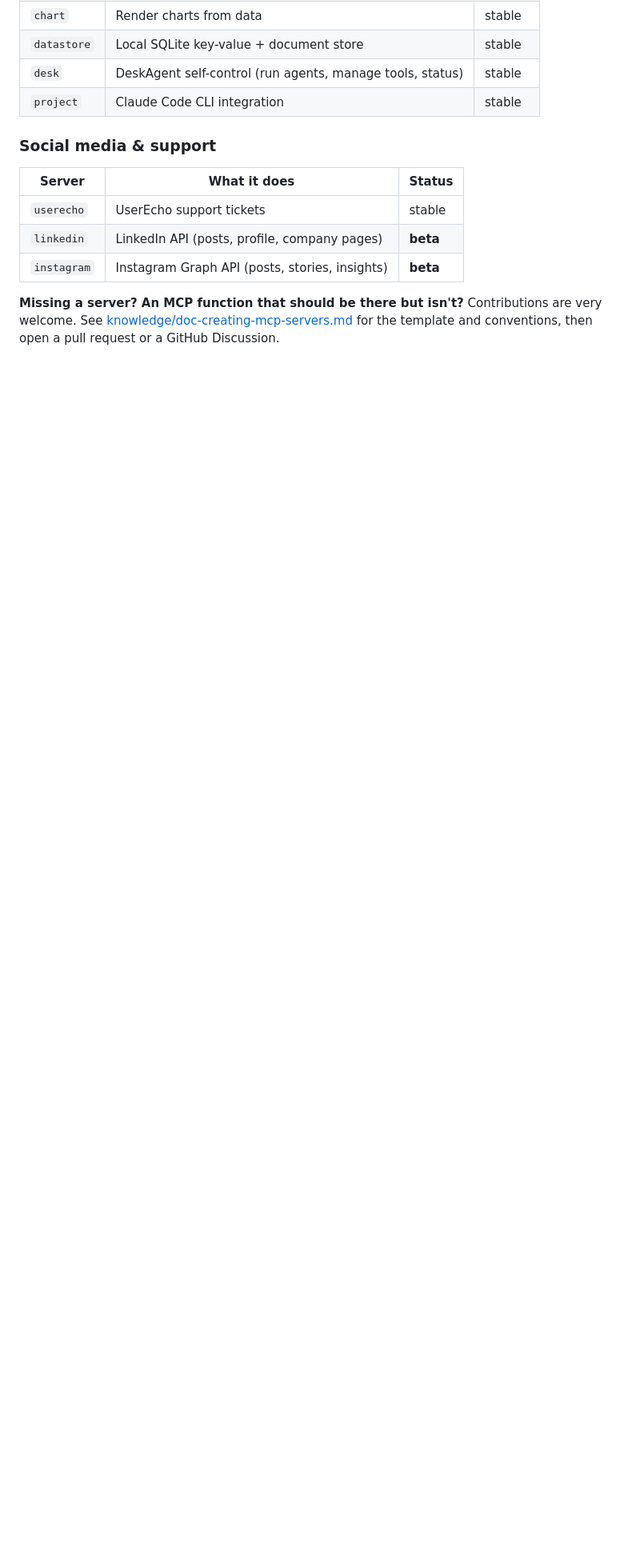
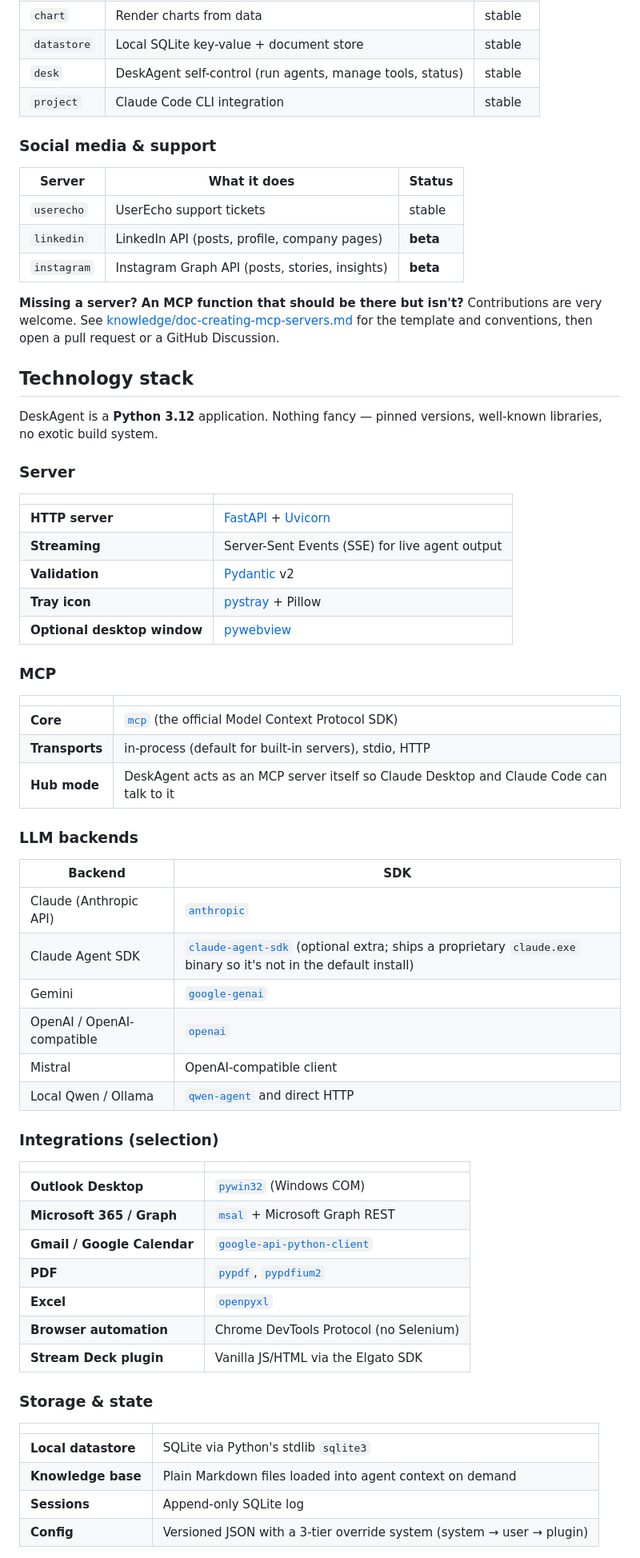
Before and after one commit to deskagent-ai/community, a Markdown page: README.md, the part around one of its changes. Shown at 80% size. Rendered like a GitHub page; blank space fills up the shorter version.

Commit message:
docs(readme): add Technology stack section
New section before Quick start that lists the actual libraries
used, grouped by area:

- Server: FastAPI, Uvicorn, Pydantic, pystray, pywebview
- MCP: official mcp SDK, in-process/stdio/HTTP transports, hub mode
- LLM backends: anthropic, claude-agent-sdk, google-genai, openai,
  qwen-agent (table format with notes on the proprietary
  claude-agent-sdk binary)
- Integrations: pywin32 (Outlook COM), msal (Graph), Google API
  client (Gmail), pypdf, openpyxl, Chrome DevTools Protocol
- Storage: stdlib sqlite3, plain Markdown knowledge, 3-tier
  config override
- Optional extras: [anonymizer] (Presidio + spaCy), [claude-sdk]
- Voice: openai-whisper, keyboard

Plus a "What we deliberately do NOT use" subsection:
- No JS framework (vanilla HTML/CSS/JS, no build step)
- No ORM (short explicit SQL)
- No Docker required
- No telemetry

Cross-references to requirements.txt and NOTICE at the end.

Co-Authored-By: Claude Opus 4.7 (1M context) <noreply@anthropic.com>

```diff
--- a/README.md
+++ b/README.md
@@ -161,3 +161,58 @@ Contributions are very welcome. See
 [knowledge/doc-creating-mcp-servers.md](knowledge/doc-creating-mcp-servers.md)
 for the template and conventions, then open a pull request or a
 GitHub Discussion.
+
+## Technology stack
+
+DeskAgent is a **Python 3.12** application. Nothing fancy — pinned versions, well-known libraries, no exotic build system.
+
+### Server
+
+| | |
+|--|--|
+| **HTTP server** | [FastAPI](https://fastapi.tiangolo.com/) + [Uvicorn](https://www.uvicorn.org/) |
+| **Streaming** | Server-Sent Events (SSE) for live agent output |
+| **Validation** | [Pydantic](https://docs.pydantic.dev/) v2 |
+| **Tray icon** | [pystray](https://pypi.org/project/pystray/) + Pillow |
+| **Optional desktop window** | [pywebview](https://pywebview.flowrl.com/) |
+
+### MCP
+
+| | |
+|--|--|
+| **Core** | [`mcp`](https://pypi.org/project/mcp/) (the official Model Context Protocol SDK) |
+| **Transports** | in-process (default for built-in servers), stdio, HTTP |
+| **Hub mode** | DeskAgent acts as an MCP server itself so Claude Desktop and Claude Code can talk to it |
+
+### LLM backends
+
+| Backend | SDK |
+|---------|-----|
+| Claude (Anthropic API) | [`anthropic`](https://pypi.org/project/anthropic/) |
+| Claude Agent SDK | [`claude-agent-sdk`](https://pypi.org/project/claude-agent-sdk/) (optional extra; ships a proprietary `claude.exe` binary so it's not in the default install) |
+| Gemini | [`google-genai`](https://pypi.org/project/google-genai/) |
+| OpenAI / OpenAI-compatible | [`openai`](https://pypi.org/project/openai/) |
+| Mistral | OpenAI-compatible client |
+| Local Qwen / Ollama | [`qwen-agent`](https://pypi.org/project/qwen-agent/) and direct HTTP |
+
+### Integrations (selection)
+
+| | |
+|--|--|
+| **Outlook Desktop** | [`pywin32`](https://pypi.org/project/pywin32/) (Windows COM) |
+| **Microsoft 365 / Graph** | [`msal`](https://pypi.org/project/msal/) + Microsoft Graph REST |
+| **Gmail / Google Calendar** | [`google-api-python-client`](https://pypi.org/project/google-api-python-client/) |
+| **PDF** | [`pypdf`](https://pypi.org/project/pypdf/), [`pypdfium2`](https://pypi.org/project/pypdfium2/) |
+| **Excel** | [`openpyxl`](https://pypi.org/project/openpyxl/) |
+| **Browser automation** | Chrome DevTools Protocol (no Selenium) |
+| **Stream Deck plugin** | Vanilla JS/HTML via the Elgato SDK |
+
+### Storage & state
+
+| | |
+|--|--|
+| **Local datastore** | SQLite via Python's stdlib `sqlite3` |
+| **Knowledge base** | Plain Markdown files loaded into agent context on demand |
+| **Sessions** | Append-only SQLite log |
+| **Config** | Versioned JSON with a 3-tier override system (system → user → plugin) |
+
```
Also changed, not shown: other parts of README.md (+24 -0 lines).
